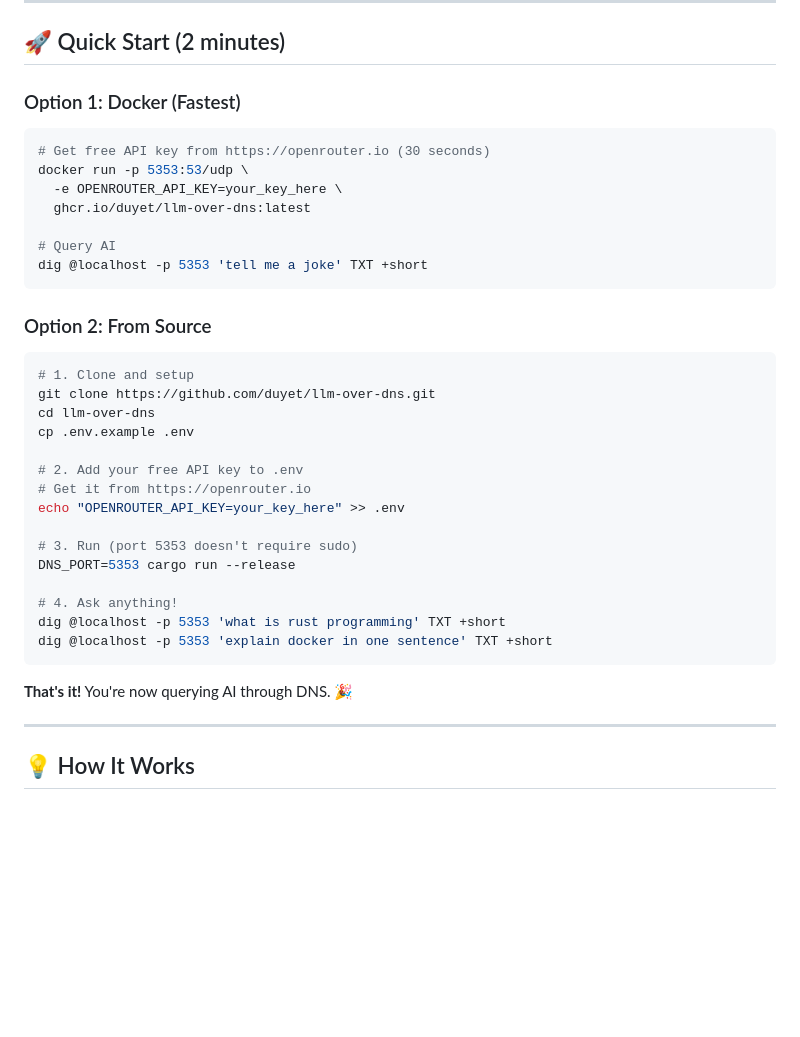
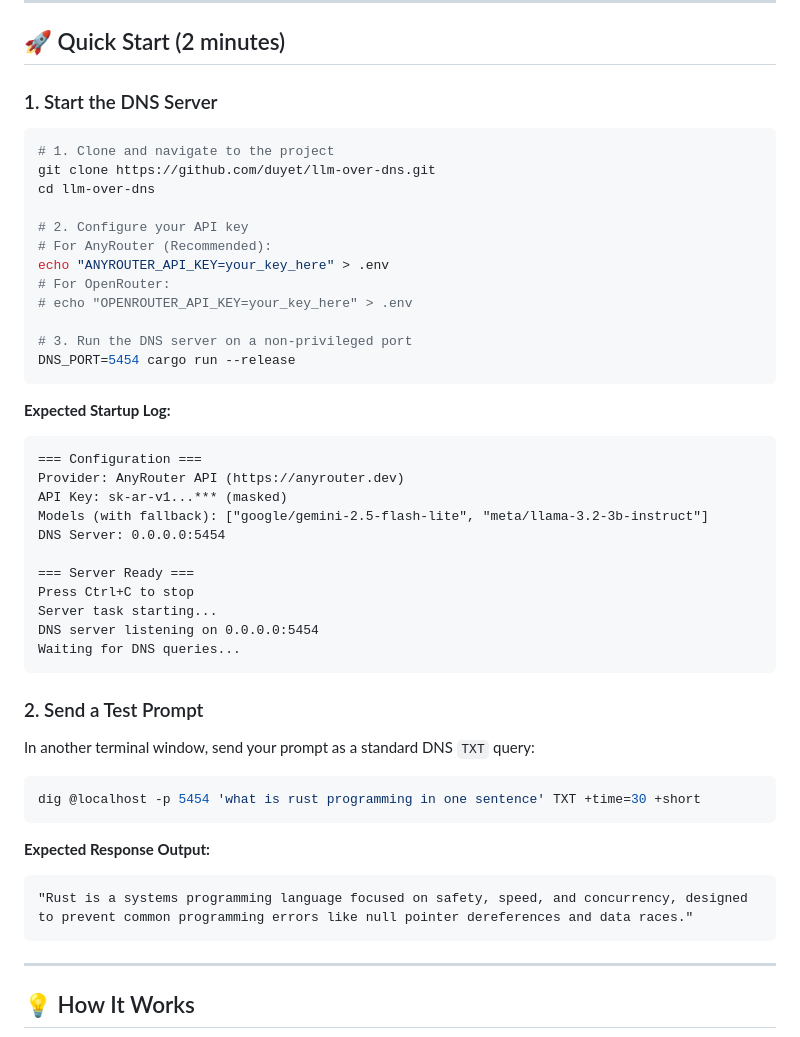
Before and after one commit to duyet/llm-over-dns, a Markdown page: README.md, the part around the change. Drawn GitHub-style; blank space fills up the shorter version.

Commit message:
docs: simplify README.md Quick Start with actual execution example and expected outputs

````diff
--- a/README.md
+++ b/README.md
@@ -43,39 +43,50 @@ dig @localhost -p 5353 'explain quantum computing in simple terms' TXT +short
 
 ## 🚀 Quick Start (2 minutes)
 
-### Option 1: Docker (Fastest)
+### 1. Start the DNS Server
 
 ```bash
-# Get free API key from https://openrouter.io (30 seconds)
-docker run -p 5353:53/udp \
-  -e OPENROUTER_API_KEY=your_key_here \
-  ghcr.io/duyet/llm-over-dns:latest
+# 1. Clone and navigate to the project
+git clone https://github.com/duyet/llm-over-dns.git
+cd llm-over-dns
 
-# Query AI
-dig @localhost -p 5353 'tell me a joke' TXT +short
+# 2. Configure your API key
+# For AnyRouter (Recommended):
+echo "ANYROUTER_API_KEY=your_key_here" > .env
+# For OpenRouter:
+# echo "OPENROUTER_API_KEY=your_key_here" > .env
+
+# 3. Run the DNS server on a non-privileged port
+DNS_PORT=5454 cargo run --release
 ```
 
-### Option 2: From Source
+**Expected Startup Log:**
+```text
+=== Configuration ===
+Provider: AnyRouter API (https://anyrouter.dev)
+API Key: sk-ar-v1...*** (masked)
+Models (with fallback): ["google/gemini-2.5-flash-lite", "meta/llama-3.2-3b-instruct"]
+DNS Server: 0.0.0.0:5454
+
+=== Server Ready ===
+Press Ctrl+C to stop
+Server task starting...
+DNS server listening on 0.0.0.0:5454
+Waiting for DNS queries...
+```
+
+### 2. Send a Test Prompt
+
+In another terminal window, send your prompt as a standard DNS `TXT` query:
 
 ```bash
-# 1. Clone and setup
-git clone https://github.com/duyet/llm-over-dns.git
-cd llm-over-dns
-cp .env.example .env
-
-# 2. Add your free API key to .env
-# Get it from https://openrouter.io
-echo "OPENROUTER_API_KEY=your_key_here" >> .env
-
-# 3. Run (port 5353 doesn't require sudo)
-DNS_PORT=5353 cargo run --release
-
-# 4. Ask anything!
-dig @localhost -p 5353 'what is rust programming' TXT +short
-dig @localhost -p 5353 'explain docker in one sentence' TXT +short
+dig @localhost -p 5454 'what is rust programming in one sentence' TXT +time=30 +short
 ```
 
-**That's it!** You're now querying AI through DNS. 🎉
+**Expected Response Output:**
+```text
+"Rust is a systems programming language focused on safety, speed, and concurrency, designed to prevent common programming errors like null pointer dereferences and data races."
+```
 
 ---
 
````
